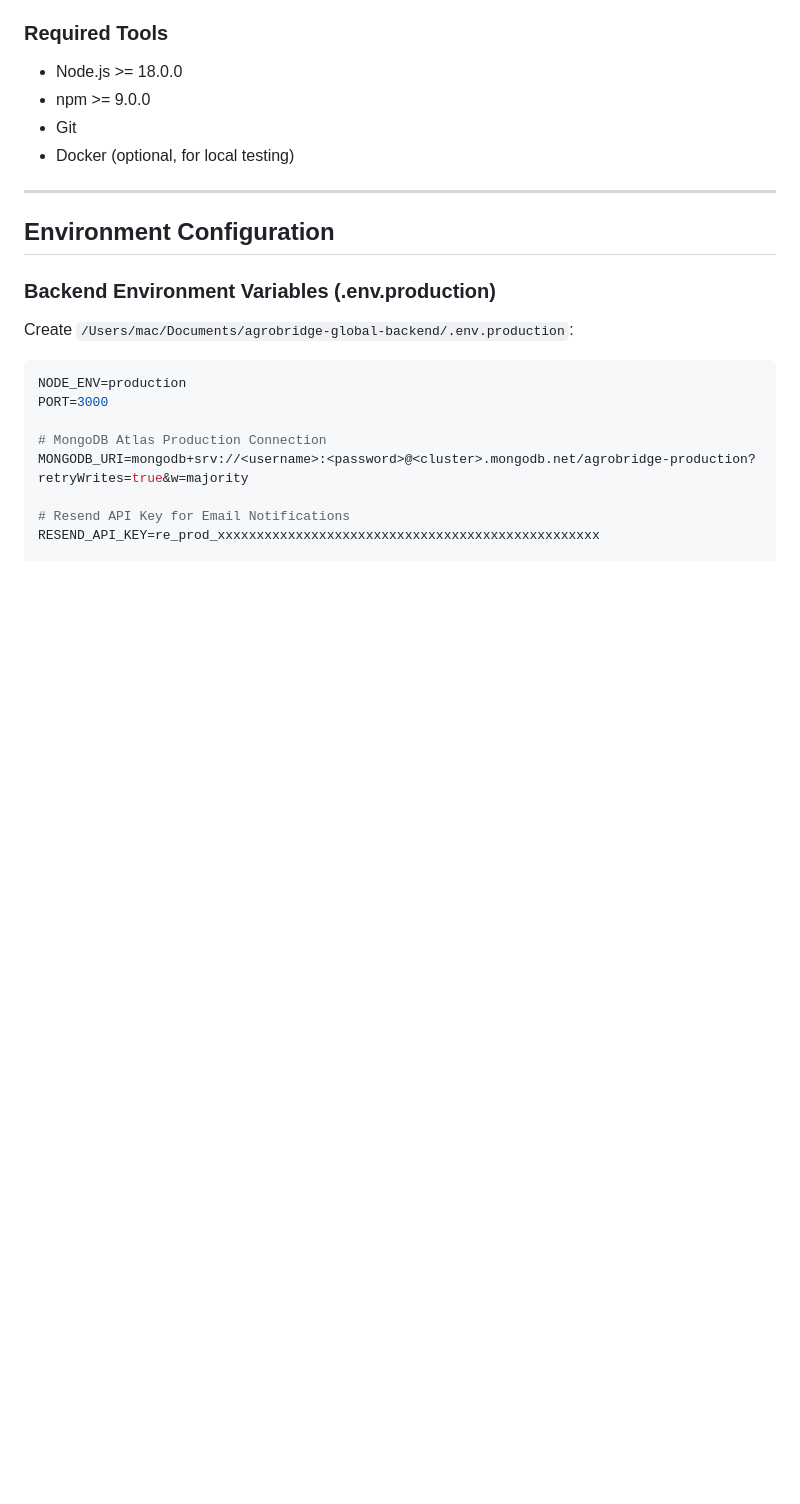
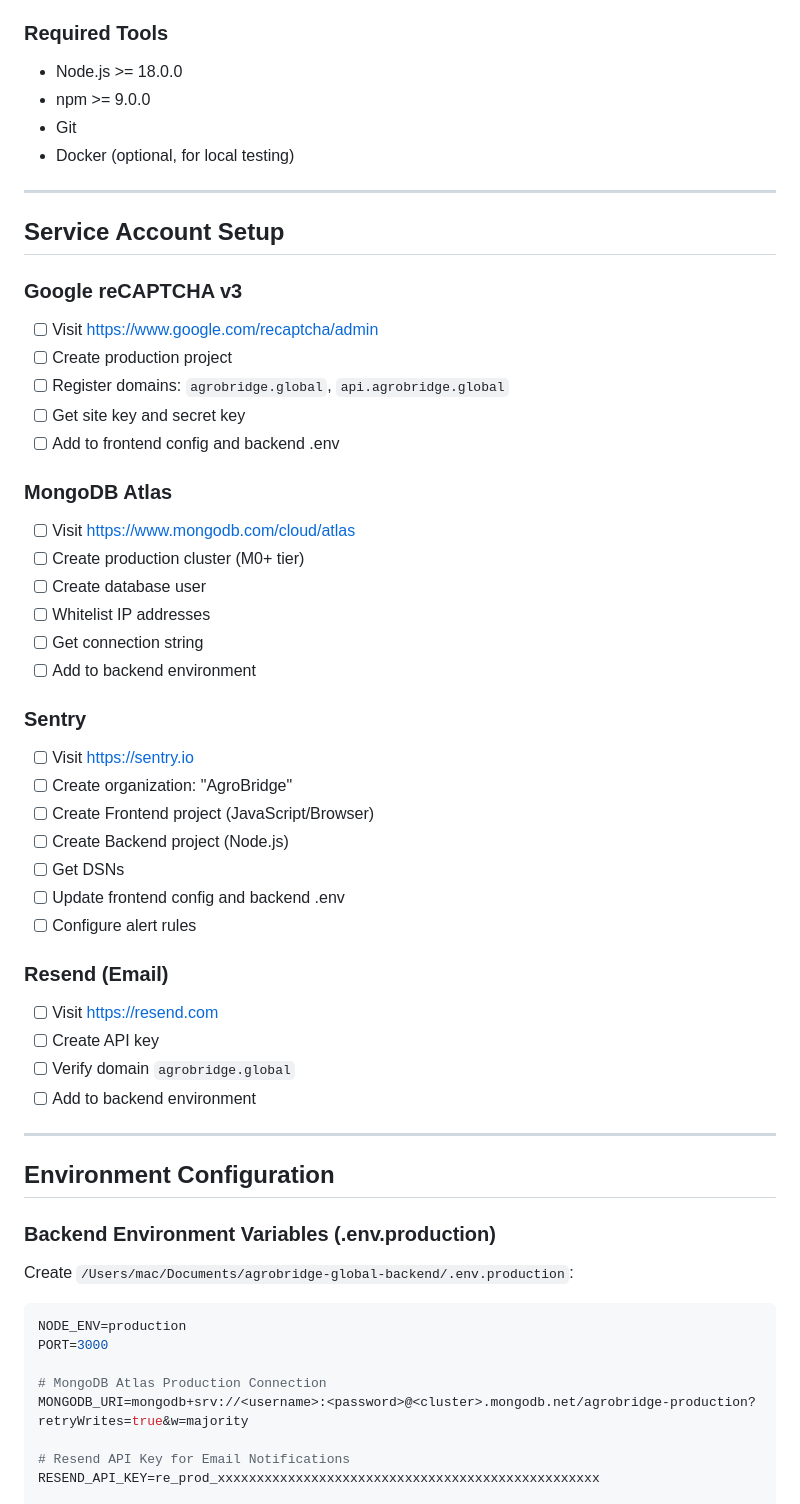
Before and after one commit to AgroBridge-backup/agrobridge-global-web, a Markdown page: DEPLOYMENT_NOTES.md, the part around one of its changes. Rendered like a GitHub page; blank space fills up the shorter version.

```diff
--- a/DEPLOYMENT_NOTES.md
+++ b/DEPLOYMENT_NOTES.md
@@ -27,6 +31,40 @@
 - npm >= 9.0.0
 - Git
 - Docker (optional, for local testing)
+
+---
+
+## Service Account Setup
+
+### Google reCAPTCHA v3
+- [ ] Visit https://www.google.com/recaptcha/admin
+- [ ] Create production project
+- [ ] Register domains: `agrobridge.global`, `api.agrobridge.global`
+- [ ] Get site key and secret key
+- [ ] Add to frontend config and backend .env
+
+### MongoDB Atlas
+- [ ] Visit https://www.mongodb.com/cloud/atlas
+- [ ] Create production cluster (M0+ tier)
+- [ ] Create database user
+- [ ] Whitelist IP addresses
+- [ ] Get connection string
+- [ ] Add to backend environment
+
+### Sentry
+- [ ] Visit https://sentry.io
+- [ ] Create organization: "AgroBridge"
+- [ ] Create Frontend project (JavaScript/Browser)
+- [ ] Create Backend project (Node.js)
+- [ ] Get DSNs
+- [ ] Update frontend config and backend .env
+- [ ] Configure alert rules
+
+### Resend (Email)
+- [ ] Visit https://resend.com
+- [ ] Create API key
+- [ ] Verify domain `agrobridge.global`
+- [ ] Add to backend environment
 
 ---
 
```
Also changed, not shown: other parts of DEPLOYMENT_NOTES.md (+76 -7 lines), DEPLOYMENT_STATUS.md (deleted, +0 -282 lines).
